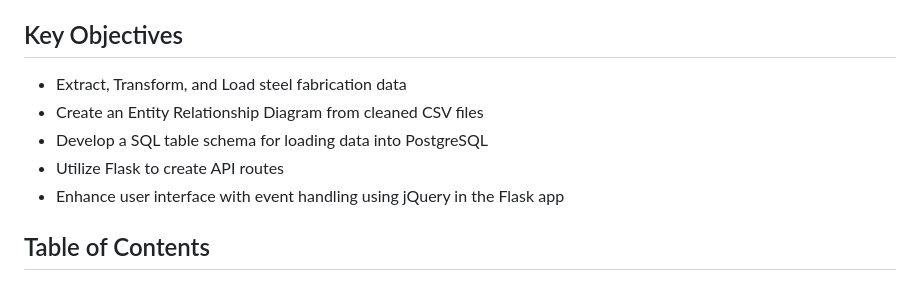
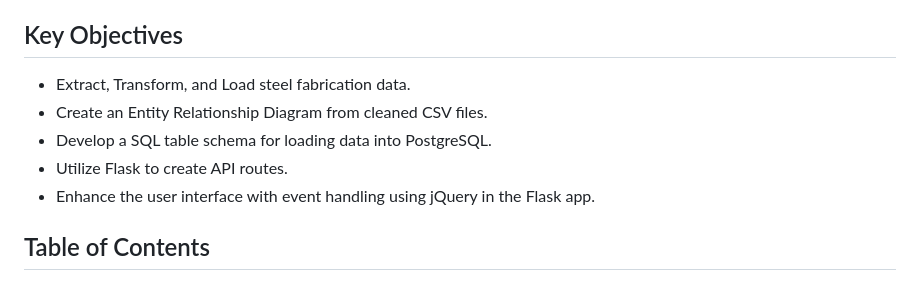
Before and after one commit to AAlbers341/project3ConstructionDB, a Markdown page: README.md, the part around the change printed below. GitHub-like rendering.

```diff
--- a/README.md
+++ b/README.md
@@ -4,11 +4,11 @@
 The Structural Steel Fabrication Estimation DB enhances the bid-winning process for businesses relying on project bids. By analyzing past estimating data, this tool aims to improve win percentages and overall profitability. It extracts data from estimating software, transforms it into easily readable information, and provides quick verification of estimate accuracy.
 
 ## Key Objectives
-- Extract, Transform, and Load steel fabrication data
-- Create an Entity Relationship Diagram from cleaned CSV files
-- Develop a SQL table schema for loading data into PostgreSQL
-- Utilize Flask to create API routes
-- Enhance user interface with event handling using jQuery in the Flask app
+- Extract, Transform, and Load steel fabrication data.
+- Create an Entity Relationship Diagram from cleaned CSV files.
+- Develop a SQL table schema for loading data into PostgreSQL.
+- Utilize Flask to create API routes.
+- Enhance the user interface with event handling using jQuery in the Flask app.
 
 ## Table of Contents
 1. [Tech Stack](#tech-stack)
```
Also changed, not shown: other parts of README.md (+14 -9 lines).
